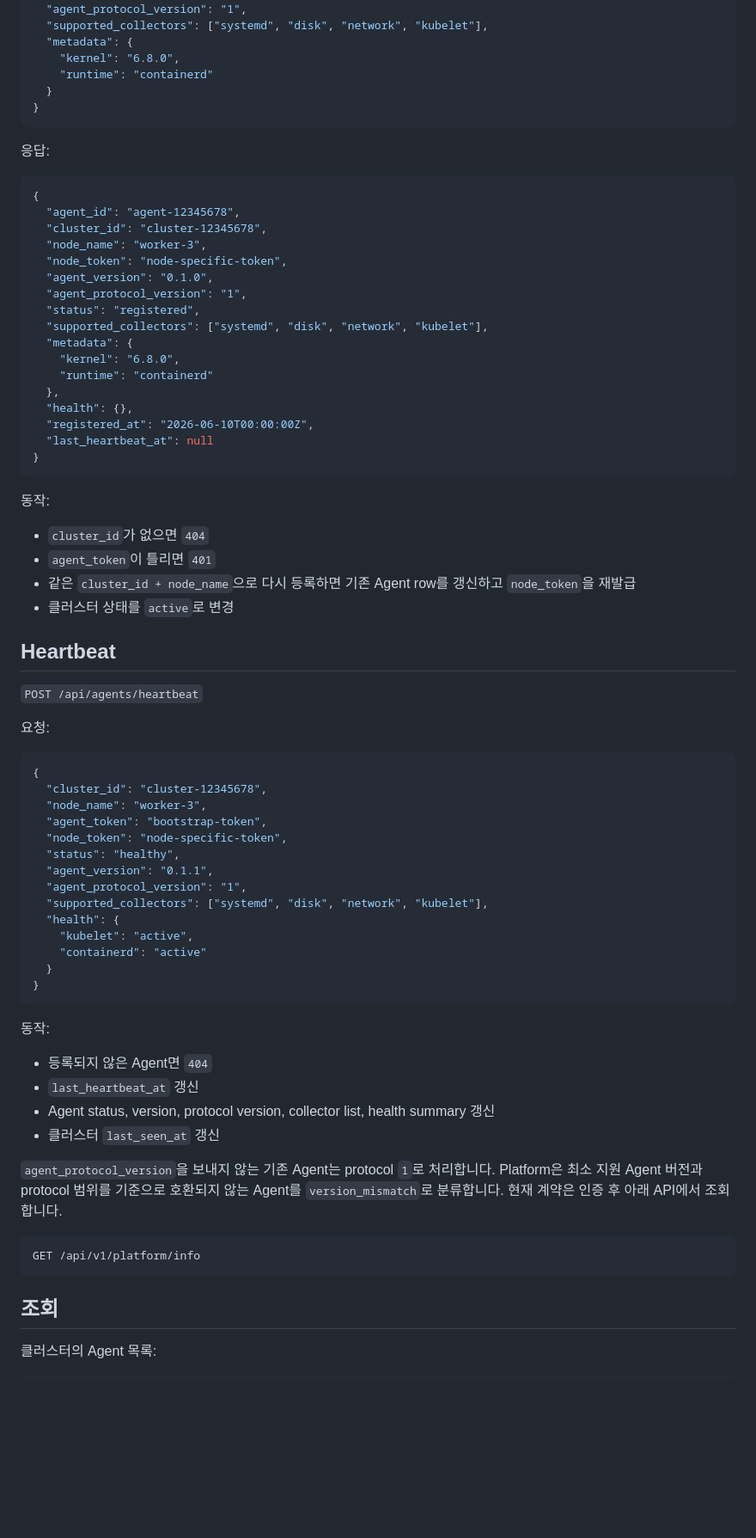
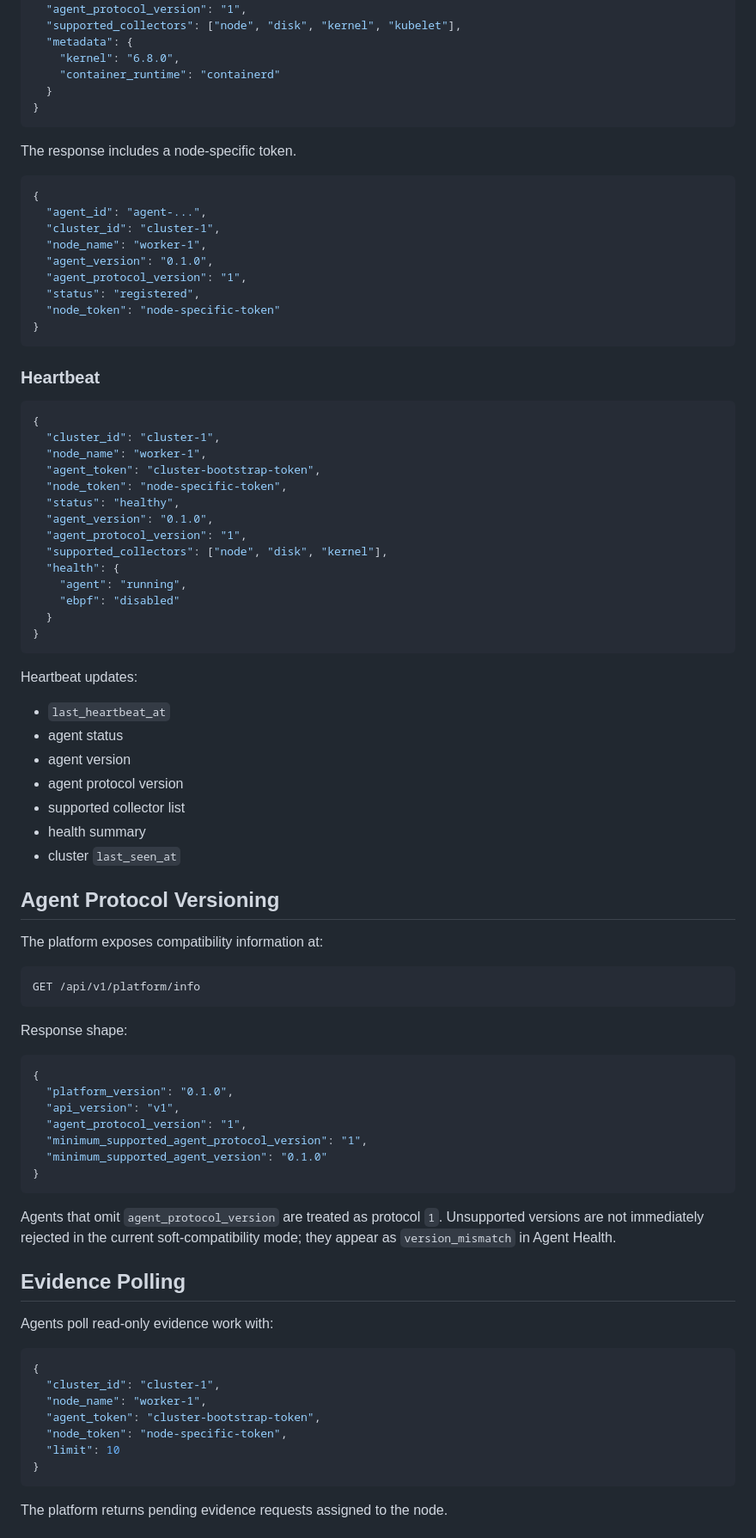
Before and after one commit to nembutal-sw/kubernetes-cluster-infra-rca-platform, a Markdown page: docs/agent-api.md, the part around one of its changes. Shown at 86% size. Drawn GitHub-style; blank space fills up the shorter version.

Commit message:
Refresh docs for current RCA platform state

````diff
--- a/docs/agent-api.md
+++ b/docs/agent-api.md
@@ -76,80 +40,91 @@ Heartbeat, evidence poll, evidence submit 요청은 `agent_token`과 `node_token
   "agent_version": "0.1.0",
   "agent_protocol_version": "1",
-  "supported_collectors": ["systemd", "disk", "network", "kubelet"],
+  "supported_collectors": ["node", "disk", "kernel", "kubelet"],
   "metadata": {
     "kernel": "6.8.0",
-    "runtime": "containerd"
+    "container_runtime": "containerd"
   }
 }
 ```
 
-응답:
+The response includes a node-specific token.
 
 ```json
 {
-  "agent_id": "agent-12345678",
-  "cluster_id": "cluster-12345678",
-  "node_name": "worker-3",
-  "node_token": "node-specific-token",
+  "agent_id": "agent-...",
+  "cluster_id": "cluster-1",
+  "node_name": "worker-1",
   "agent_version": "0.1.0",
   "agent_protocol_version": "1",
   "status": "registered",
-  "supported_collectors": ["systemd", "disk", "network", "kubelet"],
-  "metadata": {
-    "kernel": "6.8.0",
-    "runtime": "containerd"
-  },
-  "health": {},
-  "registered_at": "2026-06-10T00:00:00Z",
-  "last_heartbeat_at": null
+  "node_token": "node-specific-token"
 }
 ```
 
-동작:
-
-- `cluster_id`가 없으면 `404`
-- `agent_token`이 틀리면 `401`
-- 같은 `cluster_id + node_name`으로 다시 등록하면 기존 Agent row를 갱신하고 `node_token`을 재발급
-- 클러스터 상태를 `active`로 변경
-
-## Heartbeat
-
-`POST /api/agents/heartbeat`
-
-요청:
+### Heartbeat
 
 ```json
 {
-  "cluster_id": "cluster-12345678",
-  "node_name": "worker-3",
-  "agent_token": "bootstrap-token",
+  "cluster_id": "cluster-1",
+  "node_name": "worker-1",
+  "agent_token": "cluster-bootstrap-token",
   "node_token": "node-specific-token",
   "status": "healthy",
-  "agent_version": "0.1.1",
+  "agent_version": "0.1.0",
   "agent_protocol_version": "1",
-  "supported_collectors": ["systemd", "disk", "network", "kubelet"],
+  "supported_collectors": ["node", "disk", "kernel"],
   "health": {
-    "kubelet": "active",
-    "containerd": "active"
+    "agent": "running",
+    "ebpf": "disabled"
   }
 }
 ```
 
-동작:
+Heartbeat updates:
 
-- 등록되지 않은 Agent면 `404`
-- `last_heartbeat_at` 갱신
-- Agent status, version, protocol version, collector list, health summary 갱신
-- 클러스터 `last_seen_at` 갱신
+- `last_heartbeat_at`
+- agent status
+- agent version
+- agent protocol version
+- supported collector list
+- health summary
+- cluster `last_seen_at`
 
-`agent_protocol_version`을 보내지 않는 기존 Agent는 protocol `1`로 처리합니다.
-Platform은 최소 지원 Agent 버전과 protocol 범위를 기준으로 호환되지 않는 Agent를
-`version_mismatch`로 분류합니다. 현재 계약은 인증 후 아래 API에서 조회합니다.
+## Agent Protocol Versioning
+
+The platform exposes compatibility information at:
 
 ```text
 GET /api/v1/platform/info
 ```
 
-## 조회
+Response shape:
 
-클러스터의 Agent 목록:
+```json
+{
+  "platform_version": "0.1.0",
+  "api_version": "v1",
+  "agent_protocol_version": "1",
+  "minimum_supported_agent_protocol_version": "1",
+  "minimum_supported_agent_version": "0.1.0"
+}
+```
+
+Agents that omit `agent_protocol_version` are treated as protocol `1`. Unsupported versions are not immediately rejected in the current soft-compatibility mode; they appear as `version_mismatch` in Agent Health.
+
+## Evidence Polling
+
+Agents poll read-only evidence work with:
+
+```json
+{
+  "cluster_id": "cluster-1",
+  "node_name": "worker-1",
+  "agent_token": "cluster-bootstrap-token",
+  "node_token": "node-specific-token",
+  "limit": 10
+}
+```
+
+The platform returns pending evidence requests assigned to the node.
+
````
Also changed, not shown: other parts of docs/agent-api.md (+65 -91 lines).
